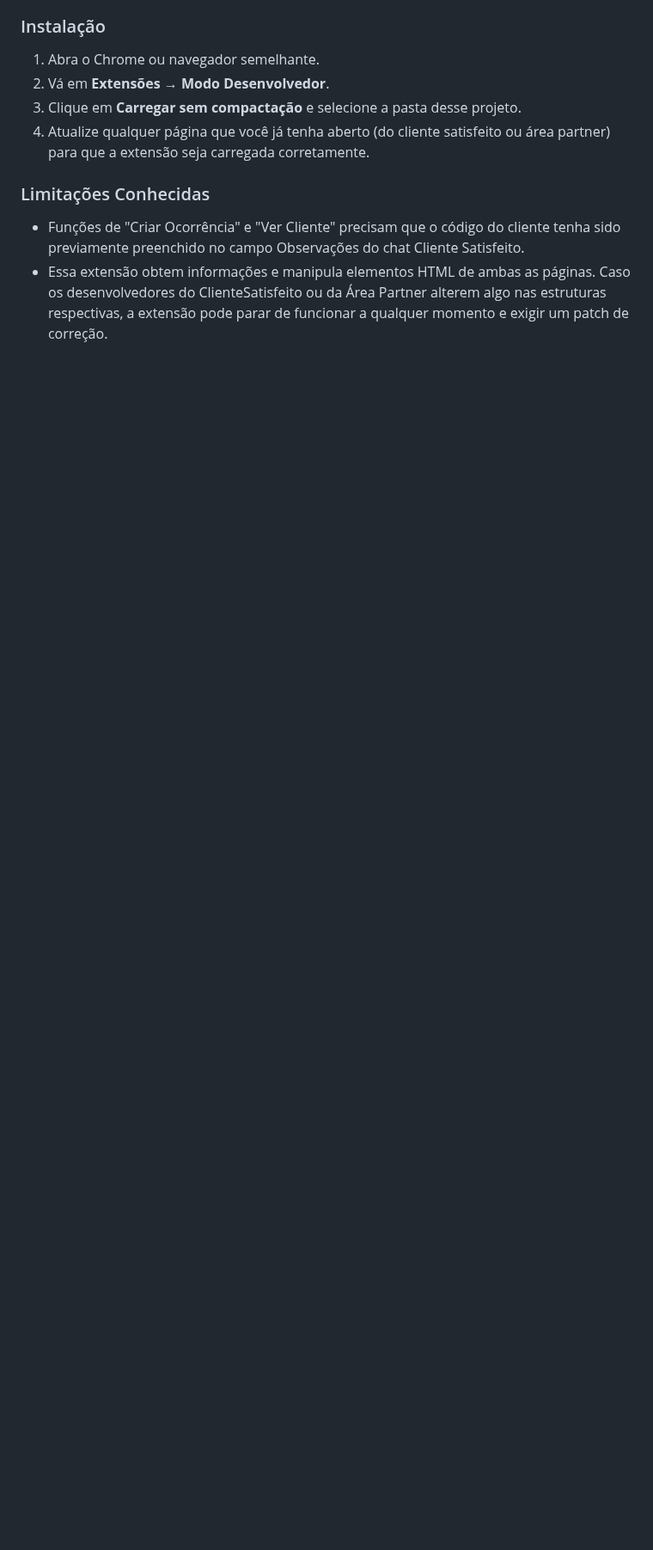
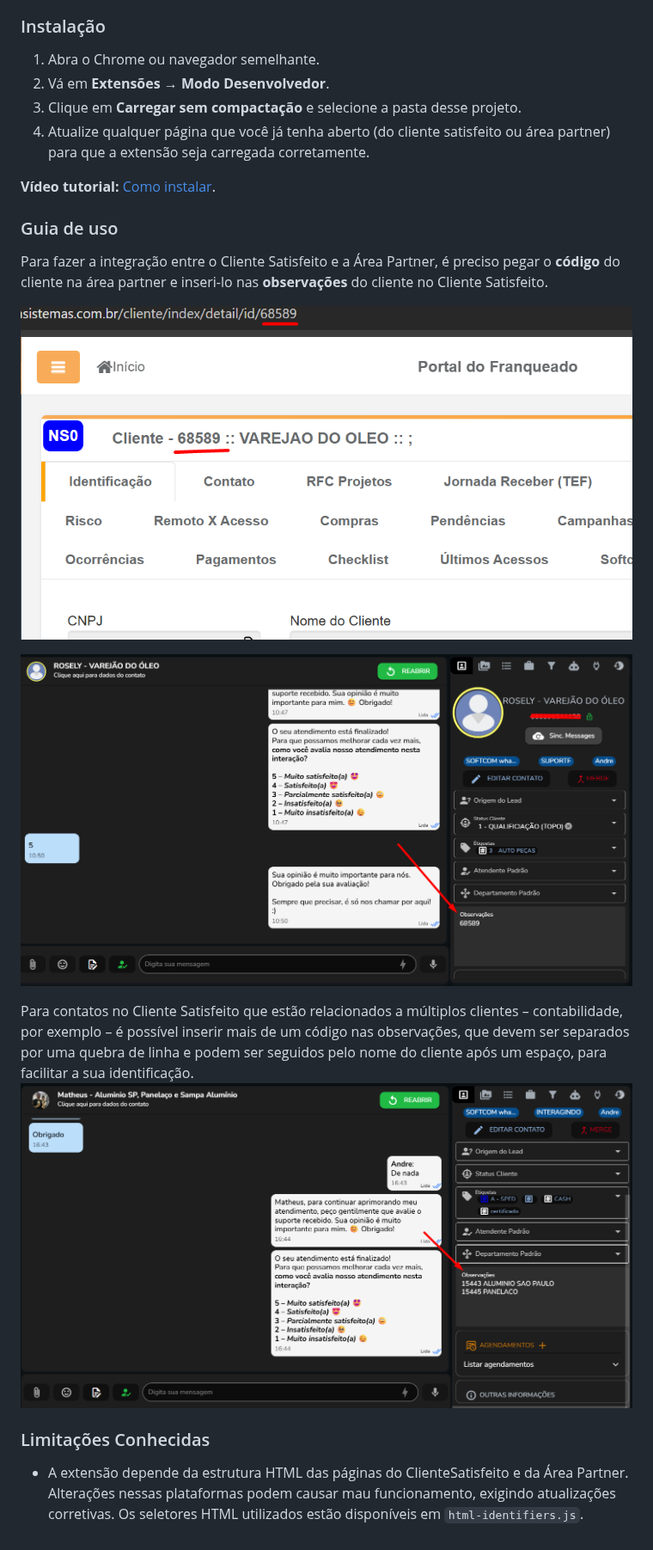
Before and after one commit to andrealvescorreia/extensao-softcom, a Markdown page: README.md, the part around one of its changes. Shown at 86% size. GitHub-like rendering; pictures changed too: docs/cliente-multiloja.png (added), docs/codigo-area-partner.png (added), docs/observacoes-cliente-satisfeito.png (added); blank space fills up the shorter version.

```diff
--- a/README.md
+++ b/README.md
@@ -15,7 +18,20 @@ Esta extensão foi criada visando facilitar e agilizar processos repetitivos no
 3. Clique em **Carregar sem compactação** e selecione a pasta desse projeto.
 4. Atualize qualquer página que você já tenha aberto (do cliente satisfeito ou área partner) para que a extensão seja carregada corretamente.
 
+**Vídeo tutorial:**
+[Como instalar](docs/como-instalar.mp4).
+
+### Guia de uso
+
+Para fazer a integração entre o Cliente Satisfeito e a Área Partner, é preciso pegar o **código** do cliente na área partner e inseri-lo nas **observações** do cliente no Cliente Satisfeito.
+
+![Código cliente área partner](docs/codigo-area-partner.png)
+
+![Observações cliente satisfeito](docs/observacoes-cliente-satisfeito.png)
+
+Para contatos no Cliente Satisfeito que estão relacionados a múltiplos clientes – contabilidade, por exemplo – é possível inserir mais de um código nas observações, que devem ser separados por uma quebra de linha e podem ser seguidos pelo nome do cliente após um espaço, para facilitar a sua identificação.
+![Multiloja](docs/cliente-multiloja.png)
+
 ### Limitações Conhecidas
 
-- Funções de "Criar Ocorrência" e "Ver Cliente" precisam que o código do cliente tenha sido previamente preenchido no campo Observações do chat Cliente Satisfeito.
-- Essa extensão obtem informações e manipula elementos HTML de ambas as páginas. Caso os desenvolvedores do ClienteSatisfeito ou da Área Partner alterem algo nas estruturas respectivas, a extensão pode parar de funcionar a qualquer momento e exigir um patch de correção.
+- A extensão depende da estrutura HTML das páginas do ClienteSatisfeito e da Área Partner. Alterações nessas plataformas podem causar mau funcionamento, exigindo atualizações corretivas. Os seletores HTML utilizados estão disponíveis em `html-identifiers.js`.
```
Also changed, not shown: other parts of README.md (+8 -5 lines), 1 other file.
